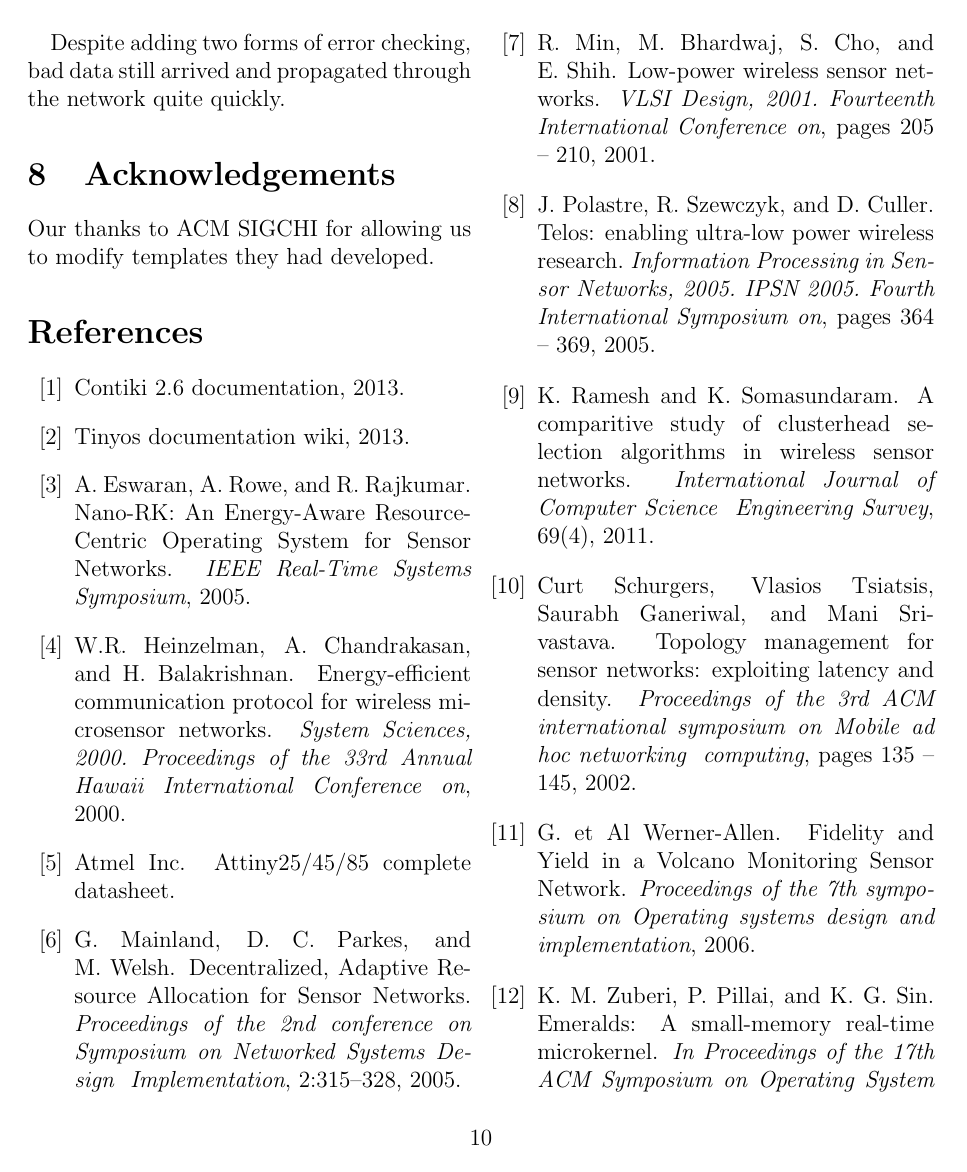
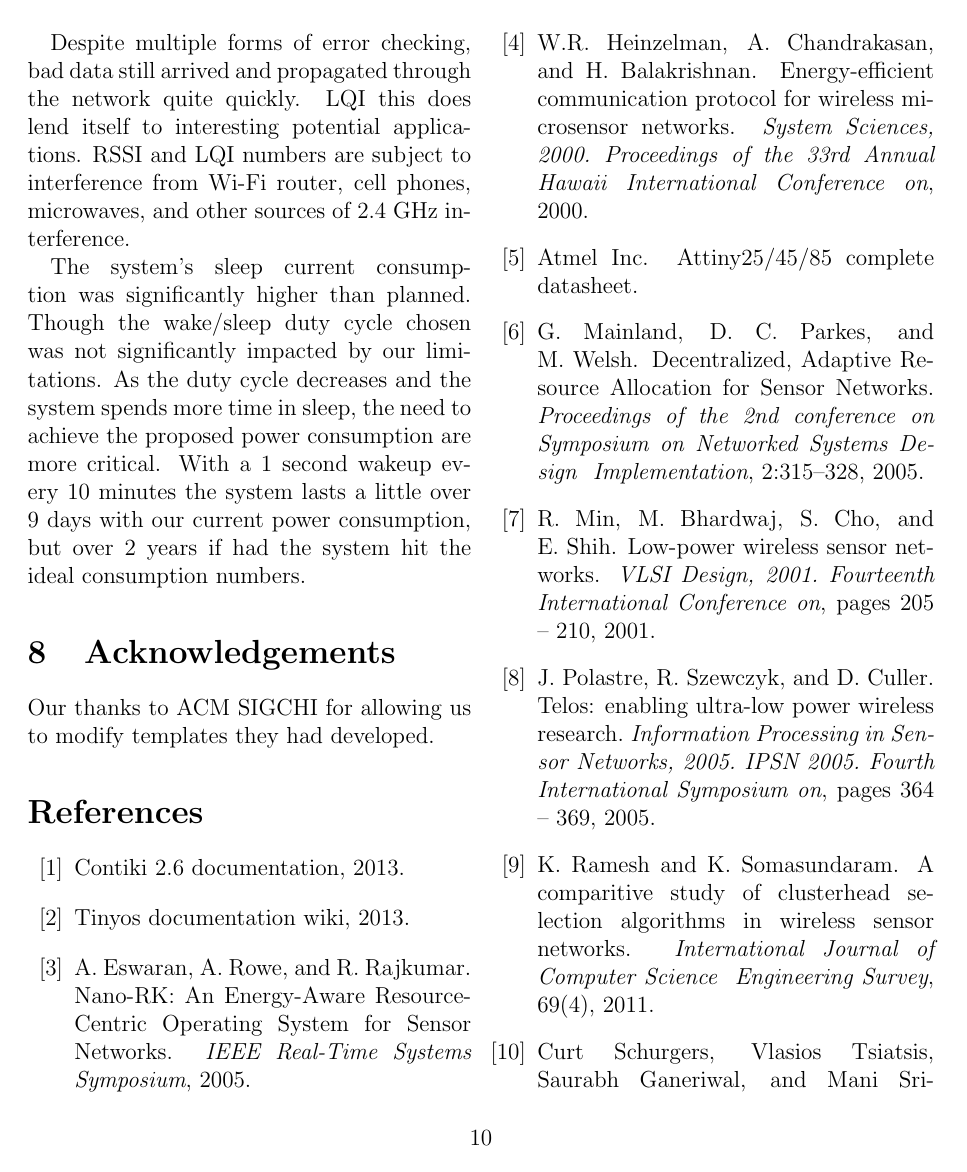
Before and after one commit to DougZorn/GumboNode, a LaTeX paper (doc/paper/main.tex, which reads doc/paper/future_work.tex): page 10 of 11. Compiled offline with pdfLaTeX.

Commit message:
Added extra work to future work

```diff
--- a/doc/paper/future_work.tex
+++ b/doc/paper/future_work.tex
@@ -3,4 +3,6 @@
 
 Due to the short time period given on this project, the greatest limiting factor was time. The system merits much deeper investigation, and there is plenty to explore.
 
-Despite adding two forms of error checking, bad data still arrived and propagated through the network quite quickly.
+Despite multiple forms of error checking, bad data still arrived and propagated through the network quite quickly. LQI this does lend itself to interesting potential applications. RSSI and LQI numbers are subject to interference from Wi-Fi router, cell phones, microwaves, and other sources of 2.4 GHz interference.
+
+The system's sleep current consumption was significantly higher than planned. Though the wake/sleep duty cycle chosen was not significantly impacted by our limitations. As the duty cycle decreases and the system spends more time in sleep, the need to achieve the proposed power consumption are more critical. With a 1 second wakeup every 10 minutes the system lasts a little over 9 days with our current power consumption, but over 2 years if had the system hit the ideal consumption numbers.
```
Also changed, not shown: doc/paper/main.pdf, 3 other files.
